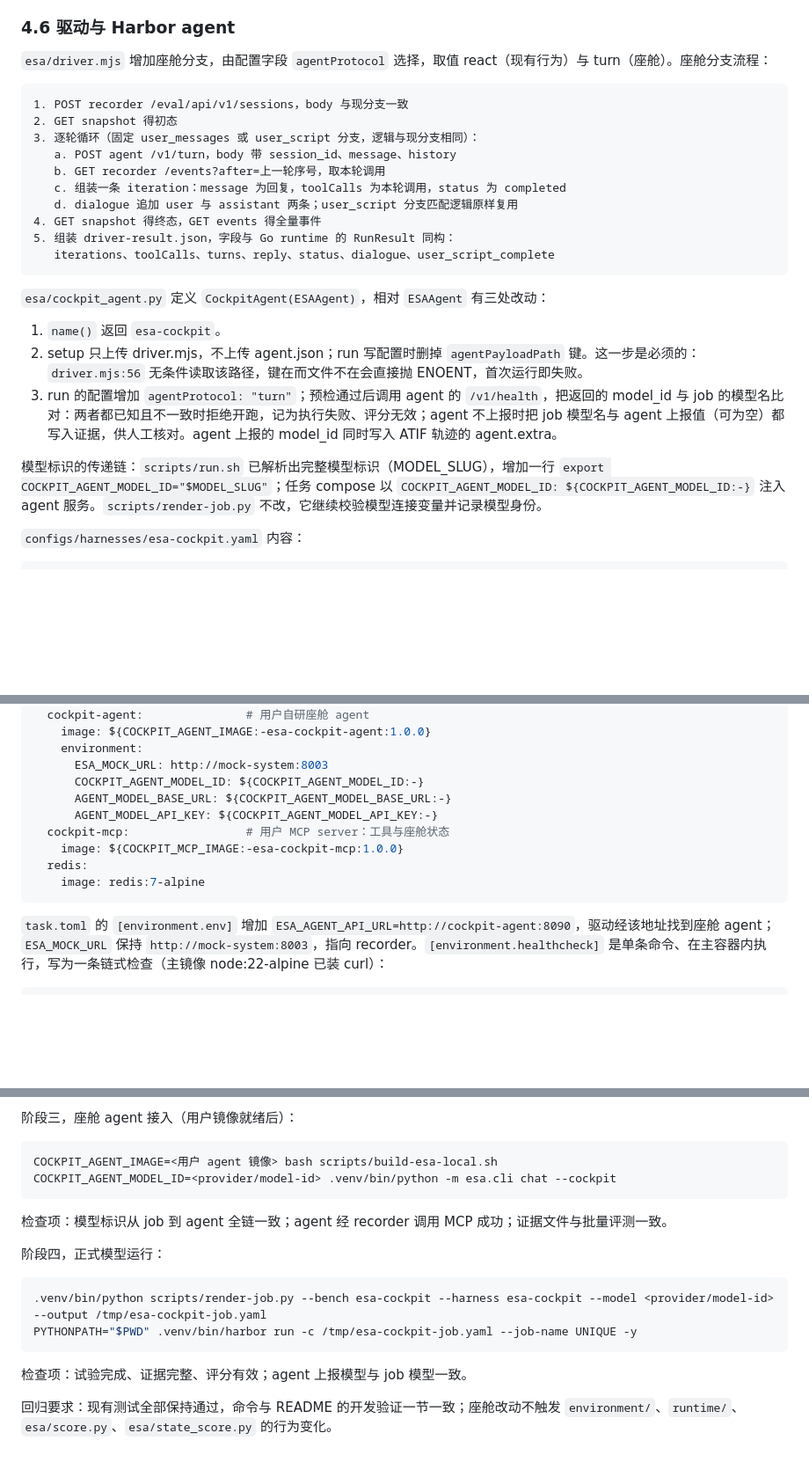
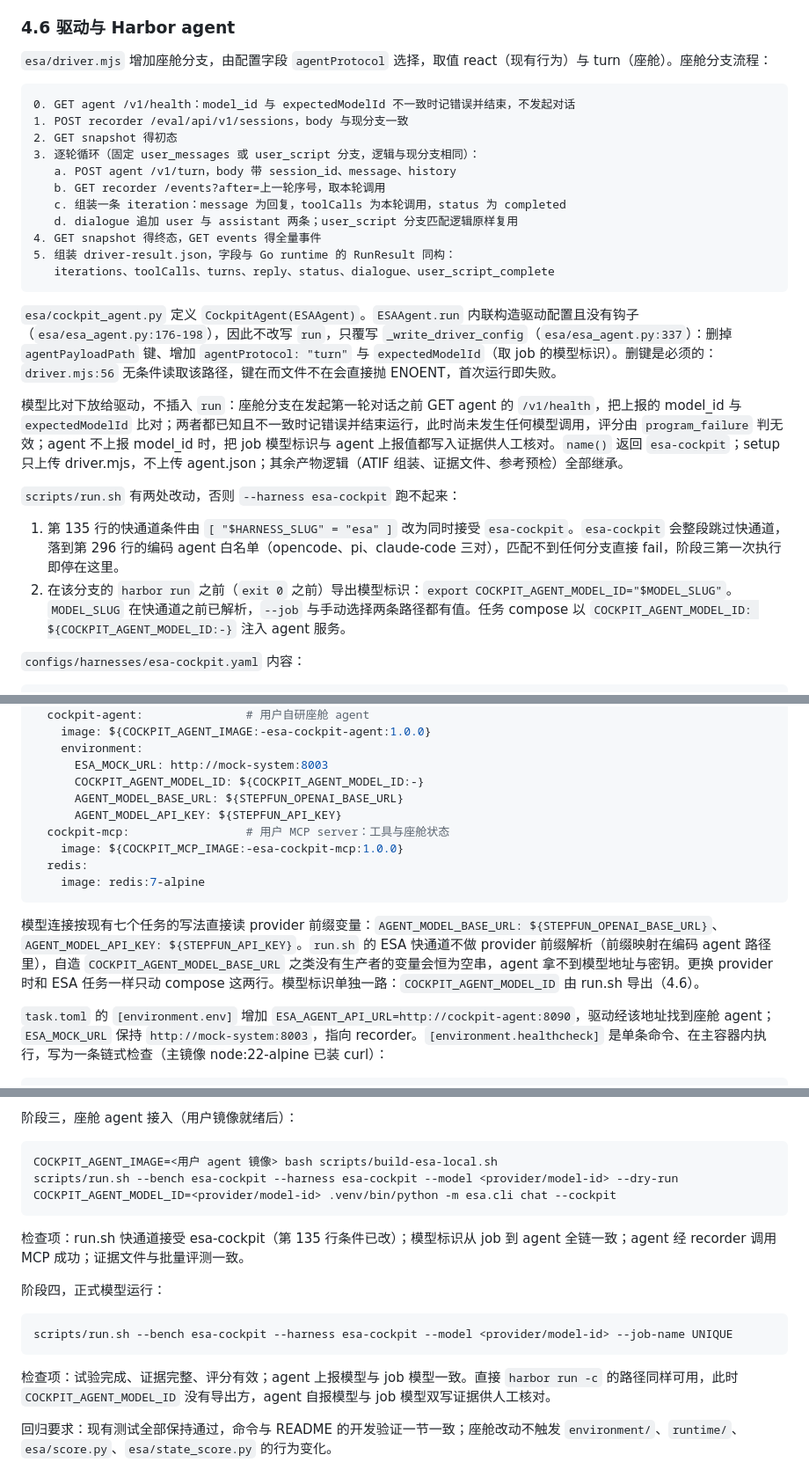
Before and after one commit to QIU-77777/ESA-bench, a Markdown page: docs/esa-cockpit-agent-eval-plan.md, 3 parts joined by grey strips. Shown at 88% size. Rendered like a GitHub page; blank space fills up the shorter version.

Commit message:
Fix PR review blockers in the cockpit plan
A PR review found two blockers and three definitions that must be
pinned down. All were verified against the source and are now in the
plan.

Blocker one: scripts/run.sh only lets the esa slug through its fast
path; esa-cockpit would fall to the coding agent whitelist and fail.
The condition now accepts both slugs, and the model id export moves
inside that branch before harbor run.

Blocker two: the compose model variables had no producer, since the
ESA fast path does no provider prefix resolution. The compose now
reads the provider prefixed variables directly, the same way the seven
existing tasks do.

Definitions: CockpitAgent only overrides _write_driver_config, because
ESAAgent.run builds its config inline without hooks; the model
comparison moves into the driver, which checks /v1/health before the
first turn and fails before any model call. The manifest sorts tools
by name and serializes with sort_keys, because the variant identity
digest covers the whole manifest. The fingerprint mapping is pinned:
seed_sha256 is the server data_sha256, dataset_version is the server
data_version, and data_sha256 must be bare 64 character lowercase hex.

Co-authored-by: QIU-77777 <246323322+QIU-77777@users.noreply.github.com>

````diff
--- a/docs/esa-cockpit-agent-eval-plan.md
+++ b/docs/esa-cockpit-agent-eval-plan.md
@@ -221,6 +221,7 @@ server 不提供状态读取能力时：`expected_state` 与 `forbidden_changes`
 `esa/driver.mjs` 增加座舱分支，由配置字段 `agentProtocol` 选择，取值 react（现有行为）与 turn（座舱）。座舱分支流程：
 
 ```text
+0. GET agent /v1/health：model_id 与 expectedModelId 不一致时记错误并结束，不发起对话
 1. POST recorder /eval/api/v1/sessions，body 与现分支一致
 2. GET snapshot 得初态
 3. 逐轮循环（固定 user_messages 或 user_script 分支，逻辑与现分支相同）：
@@ -233,13 +234,14 @@ server 不提供状态读取能力时：`expected_state` 与 `forbidden_changes`
    iterations、toolCalls、turns、reply、status、dialogue、user_script_complete
 ```
 
-`esa/cockpit_agent.py` 定义 `CockpitAgent(ESAAgent)`，相对 `ESAAgent` 有三处改动：
+`esa/cockpit_agent.py` 定义 `CockpitAgent(ESAAgent)`。`ESAAgent.run` 内联构造驱动配置且没有钩子（`esa/esa_agent.py:176-198`），因此不改写 `run`，只覆写 `_write_driver_config`（`esa/esa_agent.py:337`）：删掉 `agentPayloadPath` 键、增加 `agentProtocol: "turn"` 与 `expectedModelId`（取 job 的模型标识）。删键是必须的：`driver.mjs:56` 无条件读取该路径，键在而文件不在会直接抛 ENOENT，首次运行即失败。
 
-1. `name()` 返回 `esa-cockpit`。
-2. setup 只上传 driver.mjs，不上传 agent.json；run 写配置时删掉 `agentPayloadPath` 键。这一步是必须的：`driver.mjs:56` 无条件读取该路径，键在而文件不在会直接抛 ENOENT，首次运行即失败。
-3. run 的配置增加 `agentProtocol: "turn"`；预检通过后调用 agent 的 `/v1/health`，把返回的 model_id 与 job 的模型名比对：两者都已知且不一致时拒绝开跑，记为执行失败、评分无效；agent 不上报时把 job 模型名与 agent 上报值（可为空）都写入证据，供人工核对。agent 上报的 model_id 同时写入 ATIF 轨迹的 agent.extra。
+模型比对下放给驱动，不插入 `run`：座舱分支在发起第一轮对话之前 GET agent 的 `/v1/health`，把上报的 model_id 与 `expectedModelId` 比对；两者都已知且不一致时记错误并结束运行，此时尚未发生任何模型调用，评分由 `program_failure` 判无效；agent 不上报 model_id 时，把 job 模型标识与 agent 上报值都写入证据供人工核对。`name()` 返回 `esa-cockpit`；setup 只上传 driver.mjs，不上传 agent.json；其余产物逻辑（ATIF 组装、证据文件、参考预检）全部继承。
 
-模型标识的传递链：`scripts/run.sh` 已解析出完整模型标识（MODEL_SLUG），增加一行 `export COCKPIT_AGENT_MODEL_ID="$MODEL_SLUG"`；任务 compose 以 `COCKPIT_AGENT_MODEL_ID: ${COCKPIT_AGENT_MODEL_ID:-}` 注入 agent 服务。`scripts/render-job.py` 不改，它继续校验模型连接变量并记录模型身份。
+`scripts/run.sh` 有两处改动，否则 `--harness esa-cockpit` 跑不起来：
+
+1. 第 135 行的快通道条件由 `[ "$HARNESS_SLUG" = "esa" ]` 改为同时接受 `esa-cockpit`。`esa-cockpit` 会整段跳过快通道，落到第 296 行的编码 agent 白名单（opencode、pi、claude-code 三对），匹配不到任何分支直接 fail，阶段三第一次执行即停在这里。
+2. 在该分支的 `harbor run` 之前（`exit 0` 之前）导出模型标识：`export COCKPIT_AGENT_MODEL_ID="$MODEL_SLUG"`。`MODEL_SLUG` 在快通道之前已解析，`--job` 与手动选择两条路径都有值。任务 compose 以 `COCKPIT_AGENT_MODEL_ID: ${COCKPIT_AGENT_MODEL_ID:-}` 注入 agent 服务。
 
 `configs/harnesses/esa-cockpit.yaml` 内容：
 
@@ -286,13 +288,15 @@ services:
     environment:
       ESA_MOCK_URL: http://mock-system:8003
       COCKPIT_AGENT_MODEL_ID: ${COCKPIT_AGENT_MODEL_ID:-}
-      AGENT_MODEL_BASE_URL: ${COCKPIT_AGENT_MODEL_BASE_URL:-}
-      AGENT_MODEL_API_KEY: ${COCKPIT_AGENT_MODEL_API_KEY:-}
+      AGENT_MODEL_BASE_URL: ${STEPFUN_OPENAI_BASE_URL}
+      AGENT_MODEL_API_KEY: ${STEPFUN_API_KEY}
   cockpit-mcp:                 # 用户 MCP server：工具与座舱状态
     image: ${COCKPIT_MCP_IMAGE:-esa-cockpit-mcp:1.0.0}
   redis:
     image: redis:7-alpine
 ```
+
+模型连接按现有七个任务的写法直接读 provider 前缀变量：`AGENT_MODEL_BASE_URL: ${STEPFUN_OPENAI_BASE_URL}`、`AGENT_MODEL_API_KEY: ${STEPFUN_API_KEY}`。`run.sh` 的 ESA 快通道不做 provider 前缀解析（前缀映射在编码 agent 路径里），自造 `COCKPIT_AGENT_MODEL_BASE_URL` 之类没有生产者的变量会恒为空串，agent 拿不到模型地址与密钥。更换 provider 时和 ESA 任务一样只动 compose 这两行。模型标识单独一路：`COCKPIT_AGENT_MODEL_ID` 由 run.sh 导出（4.6）。
 
 `task.toml` 的 `[environment.env]` 增加 `ESA_AGENT_API_URL=http://cockpit-agent:8090`，驱动经该地址找到座舱 agent；`ESA_MOCK_URL` 保持 `http://mock-system:8003`，指向 recorder。`[environment.healthcheck]` 是单条命令、在主容器内执行，写为一条链式检查（主镜像 node:22-alpine 已装 curl）：
 
@@ -377,19 +381,19 @@ PYTHONPATH="$PWD" .venv/bin/harbor run -c configs/jobs/esa-cockpit-oracle-accept
 
 ```bash
 COCKPIT_AGENT_IMAGE=<用户 agent 镜像> bash scripts/build-esa-local.sh
+scripts/run.sh --bench esa-cockpit --harness esa-cockpit --model <provider/model-id> --dry-run
 COCKPIT_AGENT_MODEL_ID=<provider/model-id> .venv/bin/python -m esa.cli chat --cockpit
 ```
 
-检查项：模型标识从 job 到 agent 全链一致；agent 经 recorder 调用 MCP 成功；证据文件与批量评测一致。
+检查项：run.sh 快通道接受 esa-cockpit（第 135 行条件已改）；模型标识从 job 到 agent 全链一致；agent 经 recorder 调用 MCP 成功；证据文件与批量评测一致。
 
 阶段四，正式模型运行：
 
 ```bash
-.venv/bin/python scripts/render-job.py --bench esa-cockpit --harness esa-cockpit --model <provider/model-id> --output /tmp/esa-cockpit-job.yaml
-PYTHONPATH="$PWD" .venv/bin/harbor run -c /tmp/esa-cockpit-job.yaml --job-name UNIQUE -y
+scripts/run.sh --bench esa-cockpit --harness esa-cockpit --model <provider/model-id> --job-name UNIQUE
 ```
 
-检查项：试验完成、证据完整、评分有效；agent 上报模型与 job 模型一致。
+检查项：试验完成、证据完整、评分有效；agent 上报模型与 job 模型一致。直接 `harbor run -c` 的路径同样可用，此时 `COCKPIT_AGENT_MODEL_ID` 没有导出方，agent 自报模型与 job 模型双写证据供人工核对。
 
 回归要求：现有测试全部保持通过，命令与 README 的开发验证一节一致；座舱改动不触发 `environment/`、`runtime/`、`esa/score.py`、`esa/state_score.py` 的行为变化。
 
````
Also changed, not shown: other parts of docs/esa-cockpit-agent-eval-plan.md (+5 -3 lines).
